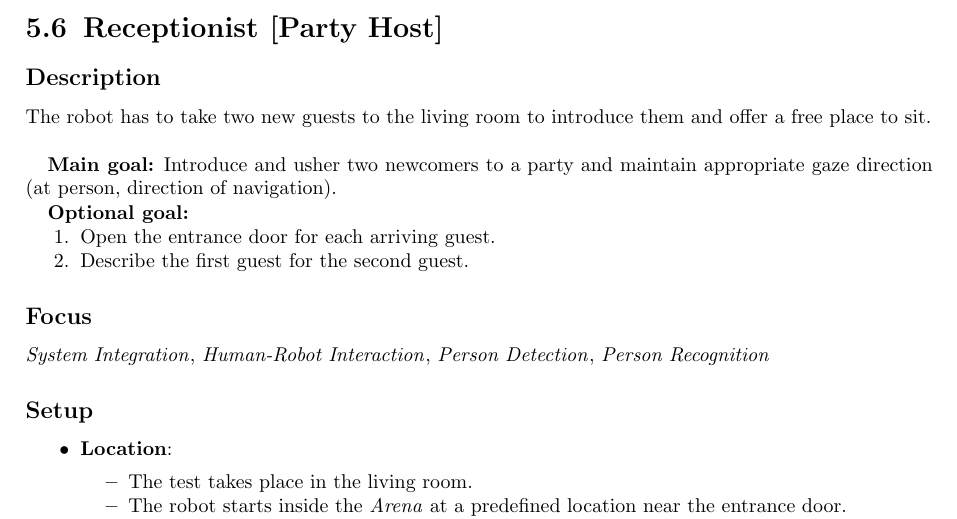
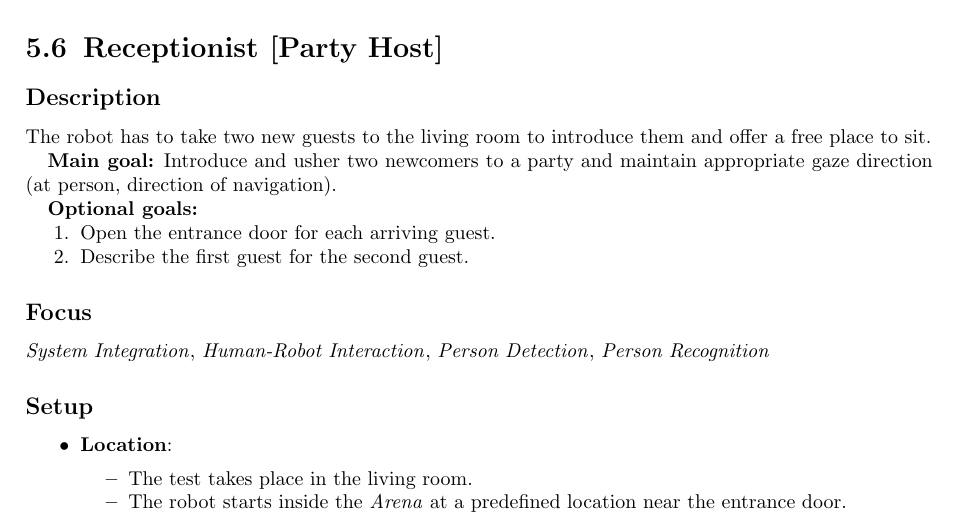
Before and after one commit to RoboCupAtHome/RuleBook, a LaTeX thesis (Rulebook.tex, which reads tasks/Receptionist.tex): part of page 58 of 92, cut so that both start at the same text. Compiled offline with pdfLaTeX.

Commit message:
Update Receptionist.tex

```diff
--- a/tasks/Receptionist.tex
+++ b/tasks/Receptionist.tex
@@ -1,19 +1,13 @@
 \section{Receptionist [Party Host]}
 \label{test:receptionist}
 \subsection*{Description}
+The robot has to take two new guests to the living room to introduce them and offer a free place to sit.
 
-    The robot has to take two new guests to the living room to introduce them and offer a free place to sit.\\
-
-% \noindent \textbf{Focus:} \SysI{}, \HRI{}, \PerDet{}, \PerRec.
-
-%\vspace{-5pt} % Hack to fit page. Remove if task description is shortened in the future
 \textbf{Main goal:}
     Introduce and usher two newcomers to a party and maintain appropriate gaze direction (at person, direction of navigation).
 
-% \noindent\textbf{Reward:} 650pts
-
 % \vspace{-5pt}
-\textbf{Optional goal:}
+\textbf{Optional goals:}
 \begin{enumerate}[nosep]
 	\item Open the entrance door for each arriving guest.
 	\item Describe the first guest for the second guest.
```
